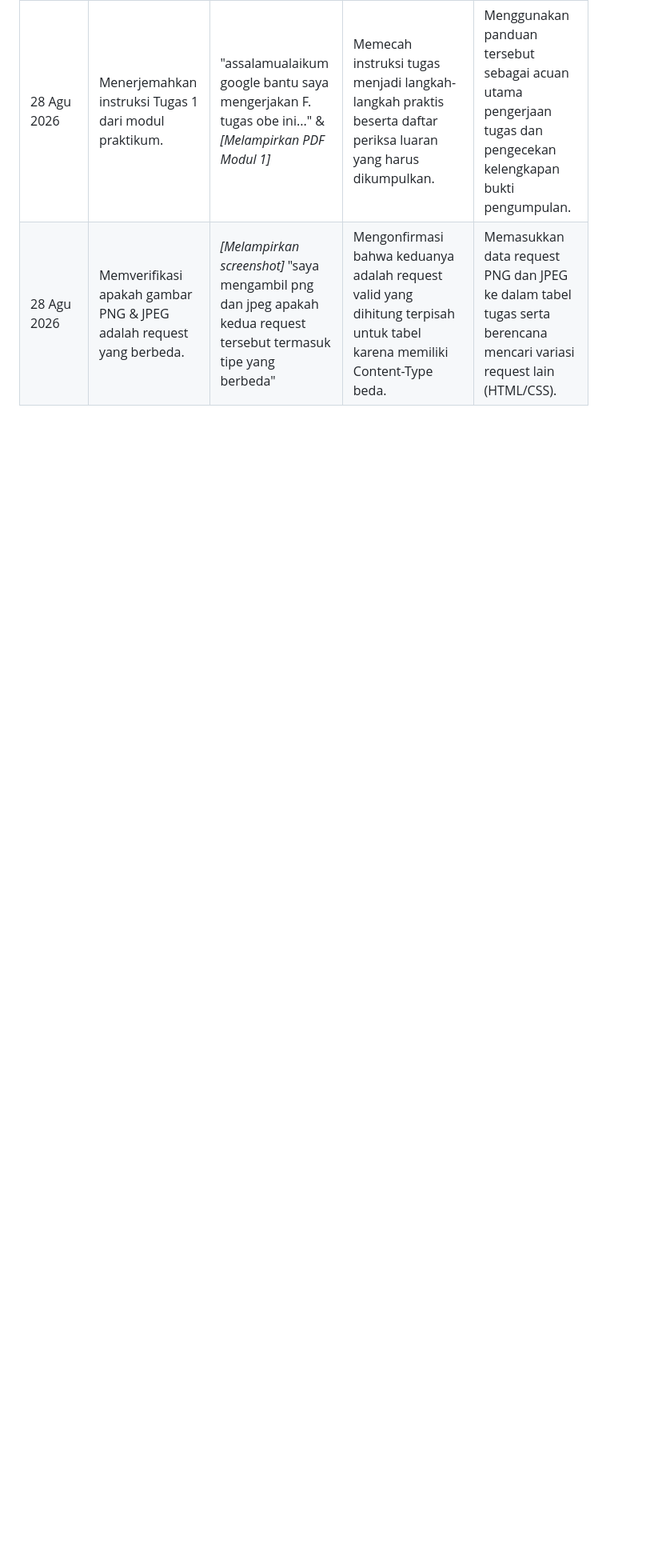
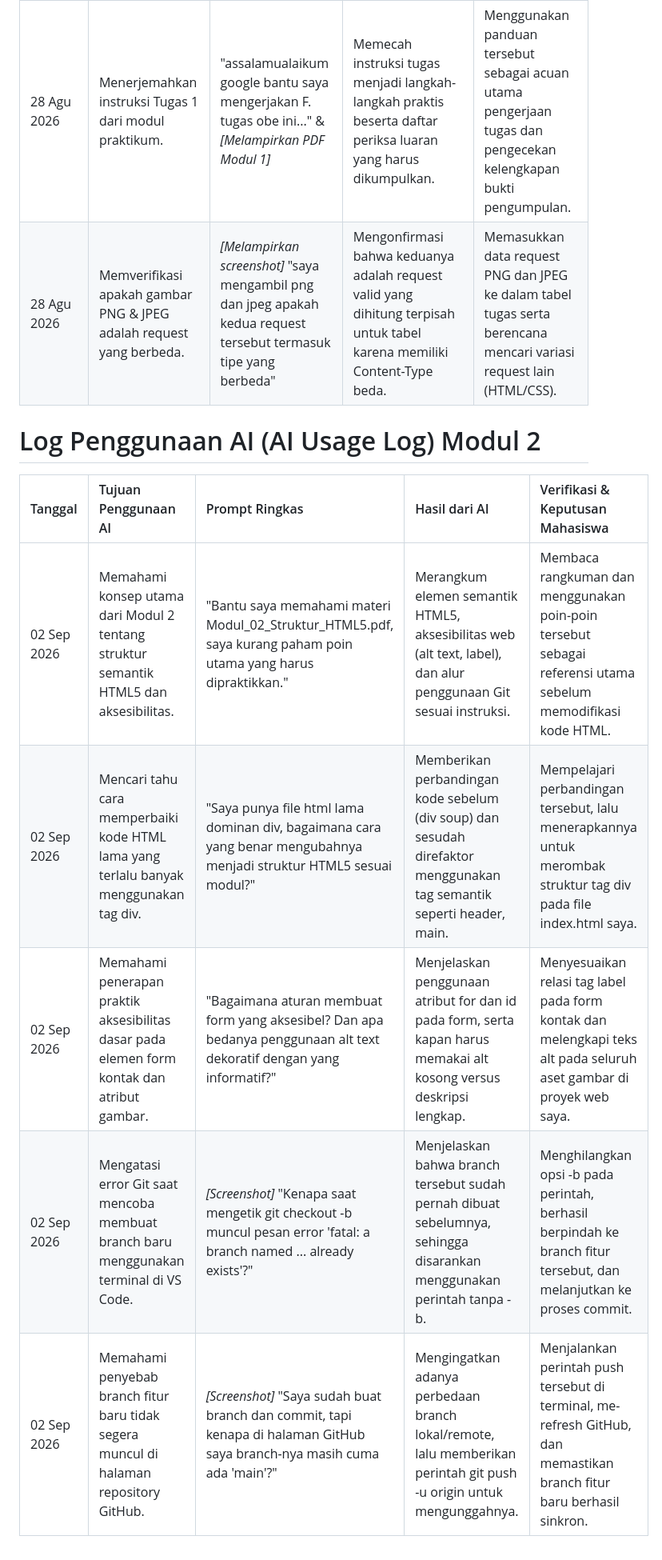
Before and after one commit to Randi17929/Pemrograman-Web-Randi, a Markdown page: AI_USAGE_LOG.md, the part around one of its changes. Shown at 80% size. Drawn GitHub-style; blank space fills up the shorter version.

Commit message:
docs: memperbarui ai log  untuk langkah praktikum Terstruktur Modul 2

```diff
--- a/AI_USAGE_LOG.md
+++ b/AI_USAGE_LOG.md
@@ -10,3 +10,13 @@
 | 26 Agu 2026 | Mengatasi error remote origin already exists ke GitHub.              | "Maksud nomor 8 itu apa yah" & *[Melampirkan pesan error origin sudah ada]*                                          | Menjelaskan alur kerja GitHub dan memberikan perintah `git remote remove origin` untuk mereset tujuan push.                | Menghapus origin lama, memasukkan URL repository baru, dan berhasil push kode web ke GitHub.                       |
 | 28 Agu 2026 | Menerjemahkan instruksi Tugas 1 dari modul praktikum.                | "assalamualaikum google bantu saya mengerjakan F. tugas obe ini..." & *[Melampirkan PDF Modul 1]*                    | Memecah instruksi tugas menjadi langkah-langkah praktis beserta daftar periksa luaran yang harus dikumpulkan.              | Menggunakan panduan tersebut sebagai acuan utama pengerjaan tugas dan pengecekan kelengkapan bukti pengumpulan.    |
 | 28 Agu 2026 | Memverifikasi apakah gambar PNG & JPEG adalah request yang berbeda.  | *[Melampirkan screenshot]* "saya mengambil png dan jpeg apakah kedua request tersebut termasuk tipe yang berbeda"    | Mengonfirmasi bahwa keduanya adalah request valid yang dihitung terpisah untuk tabel karena memiliki Content-Type beda.    | Memasukkan data request PNG dan JPEG ke dalam tabel tugas serta berencana mencari variasi request lain (HTML/CSS). |
+
+# Log Penggunaan AI (AI Usage Log) Modul 2
+
+| Tanggal     | Tujuan Penggunaan AI                                                                       | Prompt Ringkas                                                                                                               | Hasil dari AI                                                                                                                | Verifikasi & Keputusan Mahasiswa                                                                                         |
+| :---------- | :----------------------------------------------------------------------------------------- | :--------------------------------------------------------------------------------------------------------------------------- | :--------------------------------------------------------------------------------------------------------------------------- | :----------------------------------------------------------------------------------------------------------------------- |
+| 02 Sep 2026 | Memahami konsep utama dari Modul 2 tentang struktur semantik HTML5 dan aksesibilitas.      | "Bantu saya memahami materi Modul_02_Struktur_HTML5.pdf, saya kurang paham poin utama yang harus dipraktikkan."              | Merangkum elemen semantik HTML5, aksesibilitas web (alt text, label), dan alur penggunaan Git sesuai instruksi.              | Membaca rangkuman dan menggunakan poin-poin tersebut sebagai referensi utama sebelum memodifikasi kode HTML.             |
+| 02 Sep 2026 | Mencari tahu cara memperbaiki kode HTML lama yang terlalu banyak menggunakan tag div.      | "Saya punya file html lama dominan div, bagaimana cara yang benar mengubahnya menjadi struktur HTML5 sesuai modul?"          | Memberikan perbandingan kode sebelum (div soup) dan sesudah direfaktor menggunakan tag semantik seperti header, main.        | Mempelajari perbandingan tersebut, lalu menerapkannya untuk merombak struktur tag div pada file index.html saya.         |
+| 02 Sep 2026 | Memahami penerapan praktik aksesibilitas dasar pada elemen form kontak dan atribut gambar. | "Bagaimana aturan membuat form yang aksesibel? Dan apa bedanya penggunaan alt text dekoratif dengan yang informatif?"        | Menjelaskan penggunaan atribut for dan id pada form, serta kapan harus memakai alt kosong versus deskripsi lengkap.          | Menyesuaikan relasi tag label pada form kontak dan melengkapi teks alt pada seluruh aset gambar di proyek web saya.      |
+| 02 Sep 2026 | Mengatasi error Git saat mencoba membuat branch baru menggunakan terminal di VS Code.      | *[Screenshot]* "Kenapa saat mengetik git checkout -b muncul pesan error 'fatal: a branch named ... already exists'?"         | Menjelaskan bahwa branch tersebut sudah pernah dibuat sebelumnya, sehingga disarankan menggunakan perintah tanpa -b.         | Menghilangkan opsi -b pada perintah, berhasil berpindah ke branch fitur tersebut, dan melanjutkan ke proses commit.      |
+| 02 Sep 2026 | Memahami penyebab branch fitur baru tidak segera muncul di halaman repository GitHub.      | *[Screenshot]* "Saya sudah buat branch dan commit, tapi kenapa di halaman GitHub saya branch-nya masih cuma ada 'main'?"     | Mengingatkan adanya perbedaan branch lokal/remote, lalu memberikan perintah git push -u origin untuk mengunggahnya.          | Menjalankan perintah push tersebut di terminal, me-refresh GitHub, dan memastikan branch fitur baru berhasil sinkron.    |
```
Also changed, not shown: other parts of AI_USAGE_LOG.md (+1 -1 lines).
